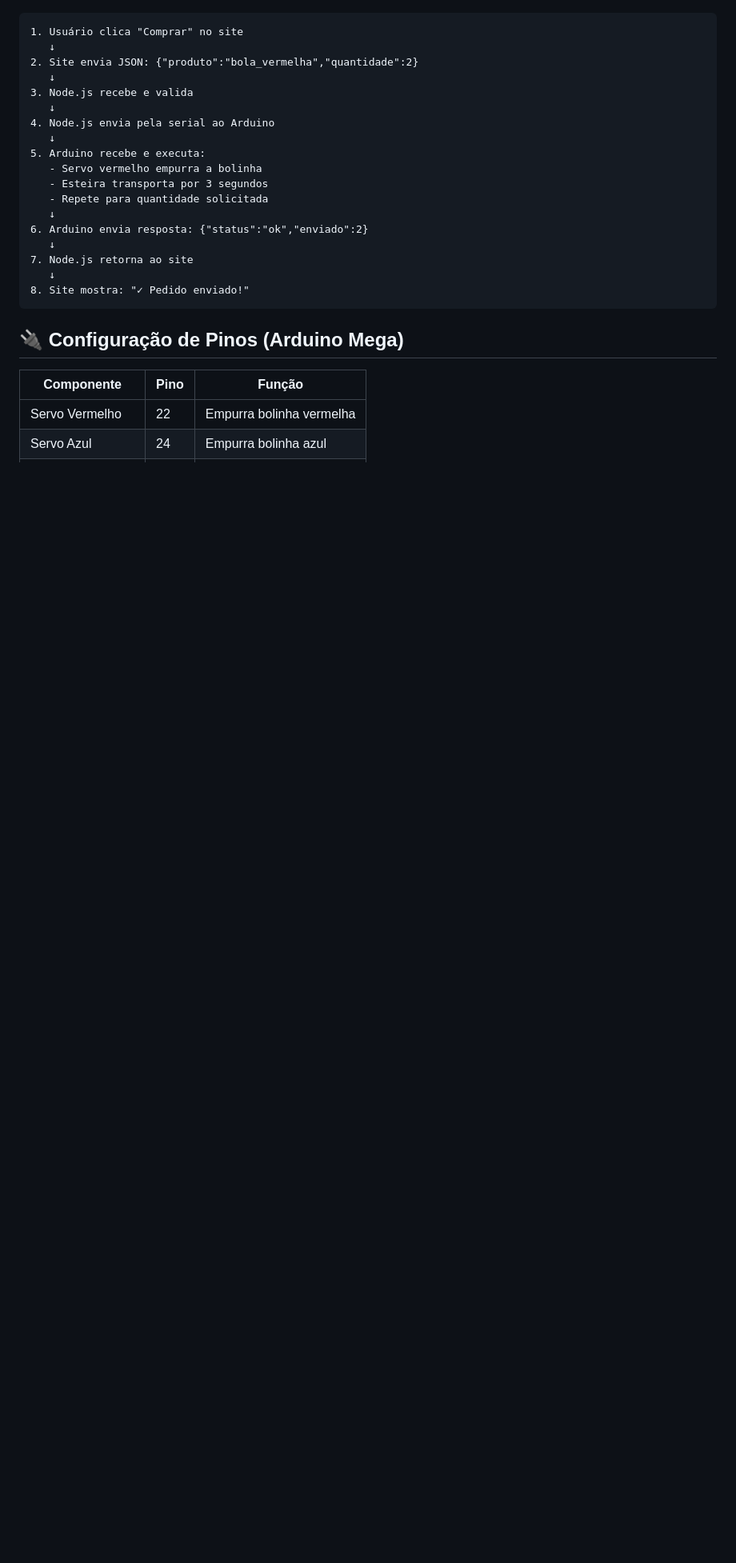
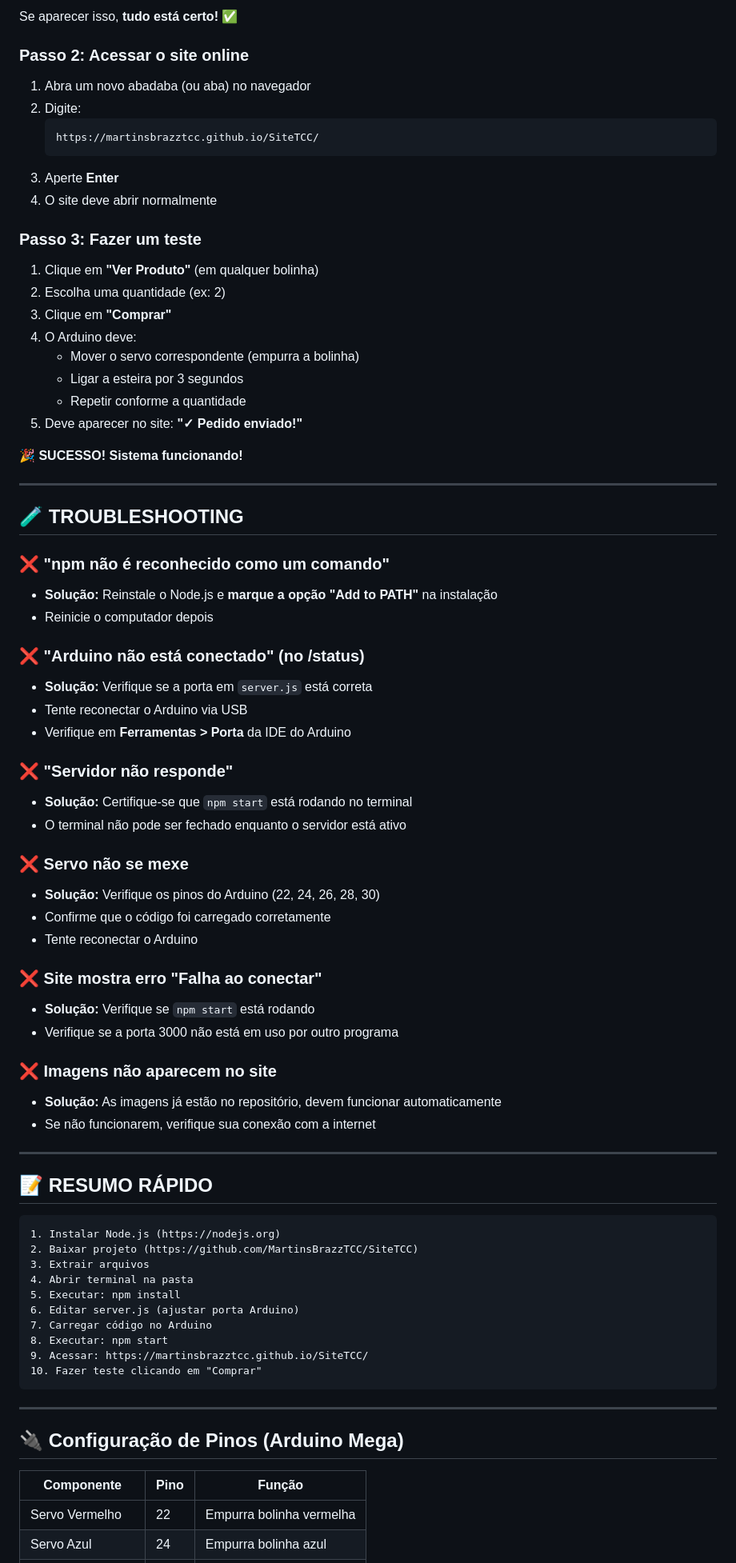
Before and after one commit to MartinsBrazzTCC/SiteTCC, a Markdown page: README.md, the part around one of its changes. Shown at 80% size. Drawn GitHub-style; blank space fills up the shorter version.

````diff
--- a/README.md
+++ b/README.md
@@ -88,24 +265,76 @@ Sistema de automação industrial que simula a dispensação de produtos atravé
+Se aparecer isso, **tudo está certo!** ✅
+
+### Passo 2: Acessar o site online
+
+1. Abra um novo abadaba (ou aba) no navegador
+2. Digite:
+   ```
+   https://martinsbrazztcc.github.io/SiteTCC/
+   ```
+3. Aperte **Enter**
+4. O site deve abrir normalmente
+
+### Passo 3: Fazer um teste
+
+1. Clique em **"Ver Produto"** (em qualquer bolinha)
+2. Escolha uma quantidade (ex: 2)
+3. Clique em **"Comprar"**
+4. O Arduino deve:
+   - Mover o servo correspondente (empurra a bolinha)
+   - Ligar a esteira por 3 segundos
+   - Repetir conforme a quantidade
+5. Deve aparecer no site: **"✓ Pedido enviado!"**
+
+**🎉 SUCESSO! Sistema funcionando!**
+
+---
+
+## 🧪 TROUBLESHOOTING
+
+### ❌ "npm não é reconhecido como um comando"
+- **Solução:** Reinstale o Node.js e **marque a opção "Add to PATH"** na instalação
+- Reinicie o computador depois
+
+### ❌ "Arduino não está conectado" (no /status)
+- **Solução:** Verifique se a porta em `server.js` está correta
+- Tente reconectar o Arduino via USB
+- Verifique em **Ferramentas > Porta** da IDE do Arduino
+
+### ❌ "Servidor não responde"
+- **Solução:** Certifique-se que `npm start` está rodando no terminal
+- O terminal não pode ser fechado enquanto o servidor está ativo
+
+### ❌ Servo não se mexe
+- **Solução:** Verifique os pinos do Arduino (22, 24, 26, 28, 30)
+- Confirme que o código foi carregado corretamente
+- Tente reconectar o Arduino
+
+### ❌ Site mostra erro "Falha ao conectar"
+- **Solução:** Verifique se `npm start` está rodando
+- Verifique se a porta 3000 não está em uso por outro programa
+
+### ❌ Imagens não aparecem no site
+- **Solução:** As imagens já estão no repositório, devem funcionar automaticamente
+- Se não funcionarem, verifique sua conexão com a internet
+
+---
+
+## 📝 RESUMO RÁPIDO
 
 ```
-1. Usuário clica "Comprar" no site
-   ↓
-2. Site envia JSON: {"produto":"bola_vermelha","quantidade":2}
-   ↓
-3. Node.js recebe e valida
-   ↓
-4. Node.js envia pela serial ao Arduino
-   ↓
-5. Arduino recebe e executa:
-   - Servo vermelho empurra a bolinha
-   - Esteira transporta por 3 segundos
-   - Repete para quantidade solicitada
-   ↓
-6. Arduino envia resposta: {"status":"ok","enviado":2}
-   ↓
-7. Node.js retorna ao site
-   ↓
-8. Site mostra: "✓ Pedido enviado!"
+1. Instalar Node.js (https://nodejs.org)
+2. Baixar projeto (https://github.com/MartinsBrazzTCC/SiteTCC)
+3. Extrair arquivos
+4. Abrir terminal na pasta
+5. Executar: npm install
+6. Editar server.js (ajustar porta Arduino)
+7. Carregar código no Arduino
+8. Executar: npm start
+9. Acessar: https://martinsbrazztcc.github.io/SiteTCC/
+10. Fazer teste clicando em "Comprar"
 ```
+
+---
 
 ## 🔌 Configuração de Pinos (Arduino Mega)
 
````
Also changed, not shown: other parts of README.md (+218 -77 lines).
